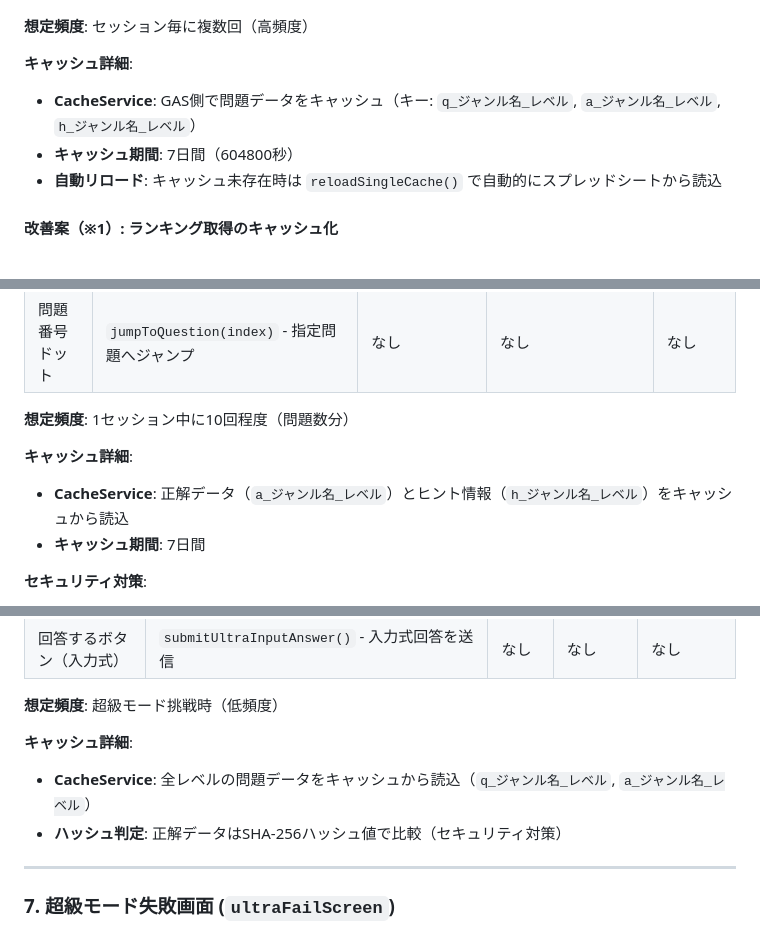
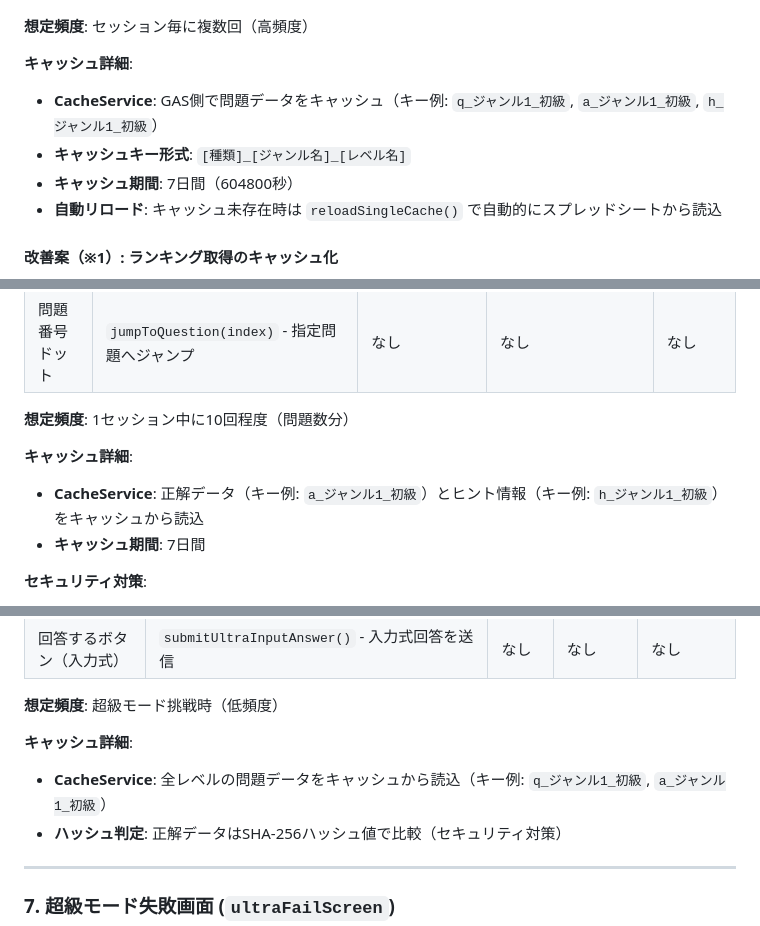
Before and after one commit to nomynoma/gas-kentei-quiz, a Markdown page: DETAILS.md, 3 parts joined by grey strips. Drawn GitHub-style.

```diff
--- a/DETAILS.md
+++ b/DETAILS.md
@@ -38,7 +38,8 @@
 **想定頻度**: セッション毎に複数回（高頻度）
 
 **キャッシュ詳細**:
-- **CacheService**: GAS側で問題データをキャッシュ（キー: `q_ジャンル名_レベル`, `a_ジャンル名_レベル`, `h_ジャンル名_レベル`）
+- **CacheService**: GAS側で問題データをキャッシュ（キー例: `q_ジャンル1_初級`, `a_ジャンル1_初級`, `h_ジャンル1_初級`）
+- **キャッシュキー形式**: `[種類]_[ジャンル名]_[レベル名]`
 - **キャッシュ期間**: 7日間（604800秒）
 - **自動リロード**: キャッシュ未存在時は `reloadSingleCache()` で自動的にスプレッドシートから読込
 
@@ -151,7 +152,7 @@ function getTopScores(payload) {
 **想定頻度**: 1セッション中に10回程度（問題数分）
 
 **キャッシュ詳細**:
-- **CacheService**: 正解データ（`a_ジャンル名_レベル`）とヒント情報（`h_ジャンル名_レベル`）をキャッシュから読込
+- **CacheService**: 正解データ（キー例: `a_ジャンル1_初級`）とヒント情報（キー例: `h_ジャンル1_初級`）をキャッシュから読込
 - **キャッシュ期間**: 7日間
 
 **セキュリティ対策**:
@@ -278,7 +282,7 @@ function getTopScores(payload) {
 **想定頻度**: 超級モード挑戦時（低頻度）
 
 **キャッシュ詳細**:
-- **CacheService**: 全レベルの問題データをキャッシュから読込（`q_ジャンル名_レベル`, `a_ジャンル名_レベル`）
+- **CacheService**: 全レベルの問題データをキャッシュから読込（キー例: `q_ジャンル1_初級`, `a_ジャンル1_初級`）
 - **ハッシュ判定**: 正解データはSHA-256ハッシュ値で比較（セキュリティ対策）
 
 ---
```
Also changed, not shown: other parts of DETAILS.md (+12 -9 lines).
